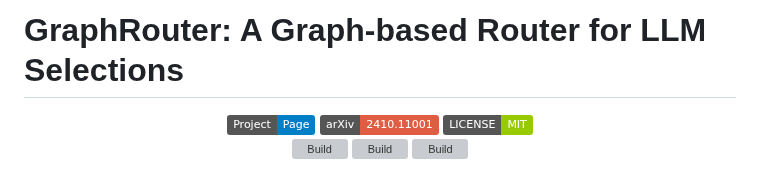
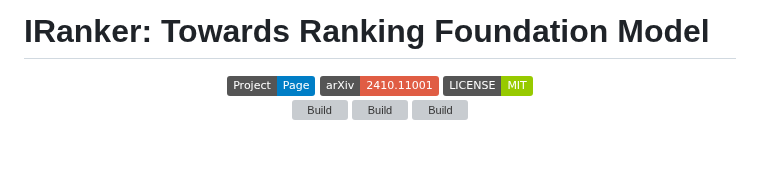
Before and after one commit to ft2023/IRanker-demo, a Markdown page: README.md, the part around the change. Drawn GitHub-style; badges without logos; blank space fills up the shorter version; grey boxes are pictures that could not be loaded.

```diff
--- a/README.md
+++ b/README.md
@@ -1,4 +1,4 @@
-# GraphRouter: A Graph-based Router for LLM Selections
+# IRanker: Towards Ranking Foundation Model
 
 <p align="center">
     <a href="https://ulab-uiuc.github.io/GraphRouter/">
```
